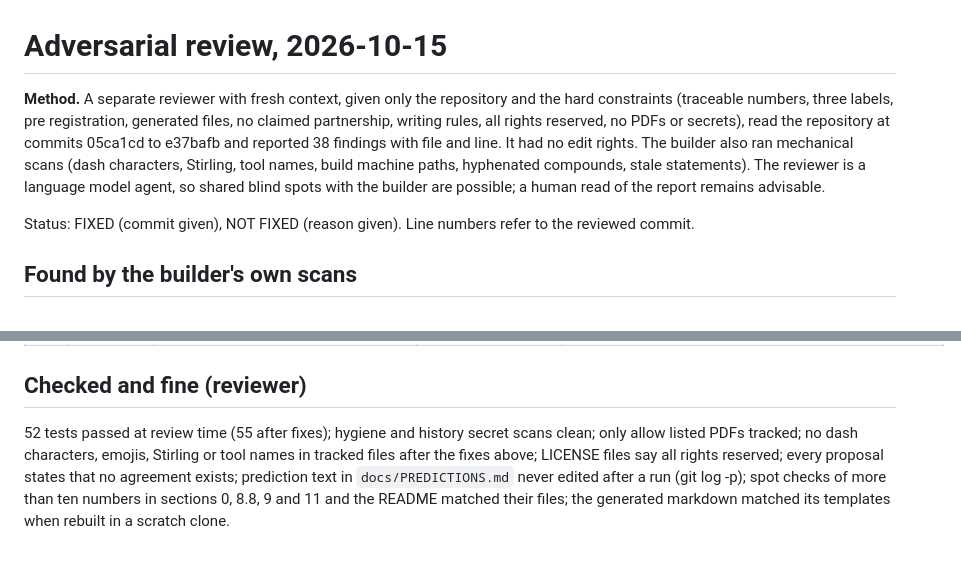
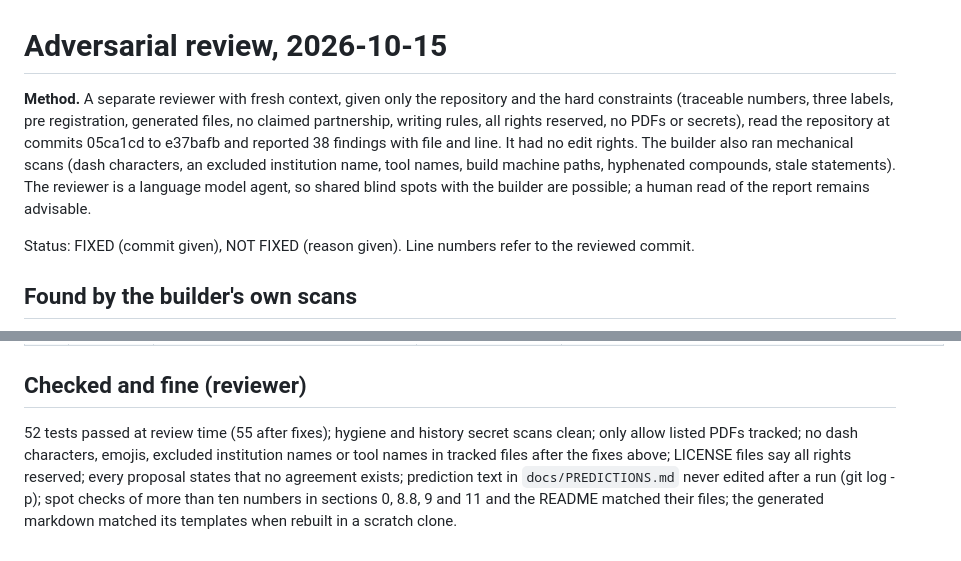
Before and after one commit to hudasol/dune-rover, a Markdown page: docs/REVIEW_2026-10-15.md, 2 parts joined by grey strips. Rendered like a GitHub page.

Commit message:
Review document: remove an institution name that must not appear in the repository
The new CI writing check caught it; the commits since c747820 failed that check.

```diff
--- a/docs/REVIEW_2026-10-15.md
+++ b/docs/REVIEW_2026-10-15.md
@@ -1,6 +1,6 @@
 # Adversarial review, 2026-10-15
 
-**Method.** A separate reviewer with fresh context, given only the repository and the hard constraints (traceable numbers, three labels, pre registration, generated files, no claimed partnership, writing rules, all rights reserved, no PDFs or secrets), read the repository at commits 05ca1cd to e37bafb and reported 38 findings with file and line. It had no edit rights. The builder also ran mechanical scans (dash characters, Stirling, tool names, build machine paths, hyphenated compounds, stale statements). The reviewer is a language model agent, so shared blind spots with the builder are possible; a human read of the report remains advisable.
+**Method.** A separate reviewer with fresh context, given only the repository and the hard constraints (traceable numbers, three labels, pre registration, generated files, no claimed partnership, writing rules, all rights reserved, no PDFs or secrets), read the repository at commits 05ca1cd to e37bafb and reported 38 findings with file and line. It had no edit rights. The builder also ran mechanical scans (dash characters, an excluded institution name, tool names, build machine paths, hyphenated compounds, stale statements). The reviewer is a language model agent, so shared blind spots with the builder are possible; a human read of the report remains advisable.
 
 Status: FIXED (commit given), NOT FIXED (reason given). Line numbers refer to the reviewed commit.
 
@@ -59,4 +59,4 @@ Status: FIXED (commit given), NOT FIXED (reason given). Line numbers refer to th
 
 ## Checked and fine (reviewer)
 
-52 tests passed at review time (55 after fixes); hygiene and history secret scans clean; only allow listed PDFs tracked; no dash characters, emojis, Stirling or tool names in tracked files after the fixes above; LICENSE files say all rights reserved; every proposal states that no agreement exists; prediction text in `docs/PREDICTIONS.md` never edited after a run (git log -p); spot checks of more than ten numbers in sections 0, 8.8, 9 and 11 and the README matched their files; the generated markdown matched its templates when rebuilt in a scratch clone.
+52 tests passed at review time (55 after fixes); hygiene and history secret scans clean; only allow listed PDFs tracked; no dash characters, emojis, excluded institution names or tool names in tracked files after the fixes above; LICENSE files say all rights reserved; every proposal states that no agreement exists; prediction text in `docs/PREDICTIONS.md` never edited after a run (git log -p); spot checks of more than ten numbers in sections 0, 8.8, 9 and 11 and the README matched their files; the generated markdown matched its templates when rebuilt in a scratch clone.
```
